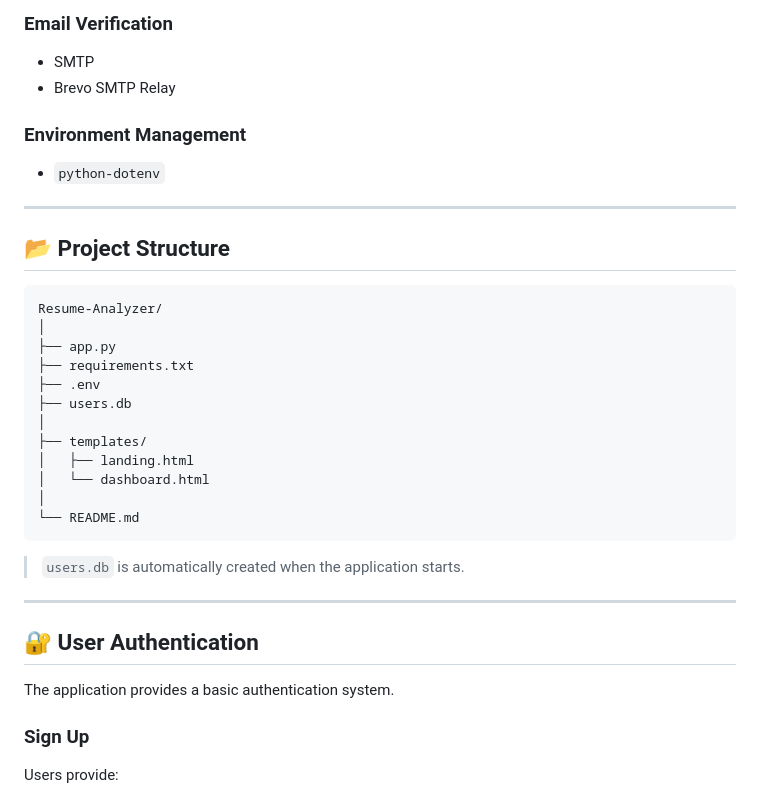
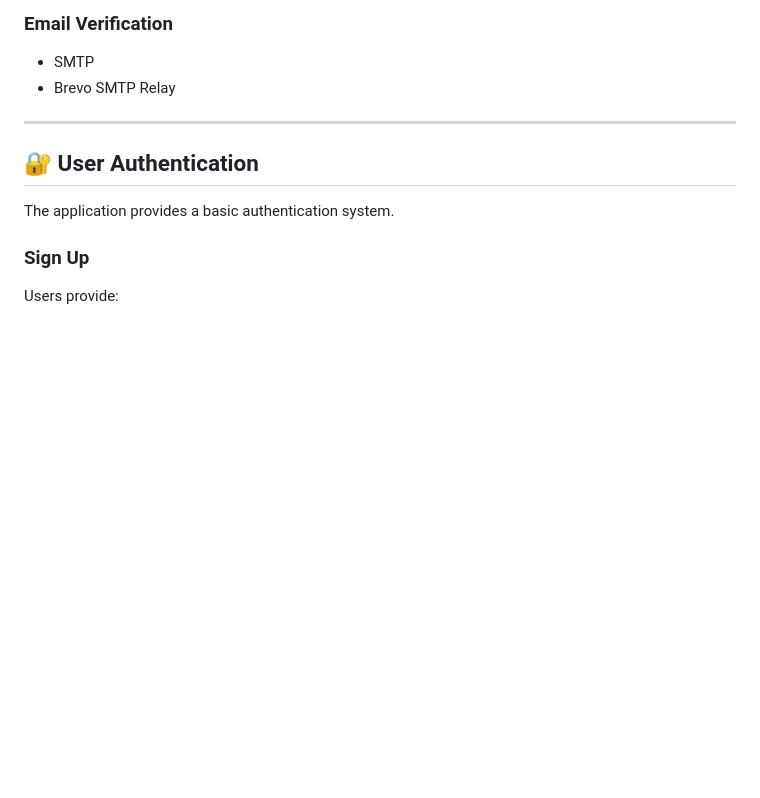
Before and after one commit to Baron05474/Resume-Analyzer, a Markdown page: README.md, the part around the change. GitHub-like rendering; blank space fills up the shorter version.

Commit message:
Update README to remove unnecessary sections
Removed sections on Environment Management and Project Structure from README.

````diff
--- a/README.md
+++ b/README.md
@@ -77,31 +77,6 @@ ATS Score + Feedback + Suggestions
 
 * SMTP
 * Brevo SMTP Relay
-
-### Environment Management
-
-* `python-dotenv`
-
----
-
-## 📂 Project Structure
-
-```text
-Resume-Analyzer/
-│
-├── app.py
-├── requirements.txt
-├── .env
-├── users.db
-│
-├── templates/
-│   ├── landing.html
-│   └── dashboard.html
-│
-└── README.md
-```
-
-> `users.db` is automatically created when the application starts.
 
 ---
 ## 🔐 User Authentication
````
